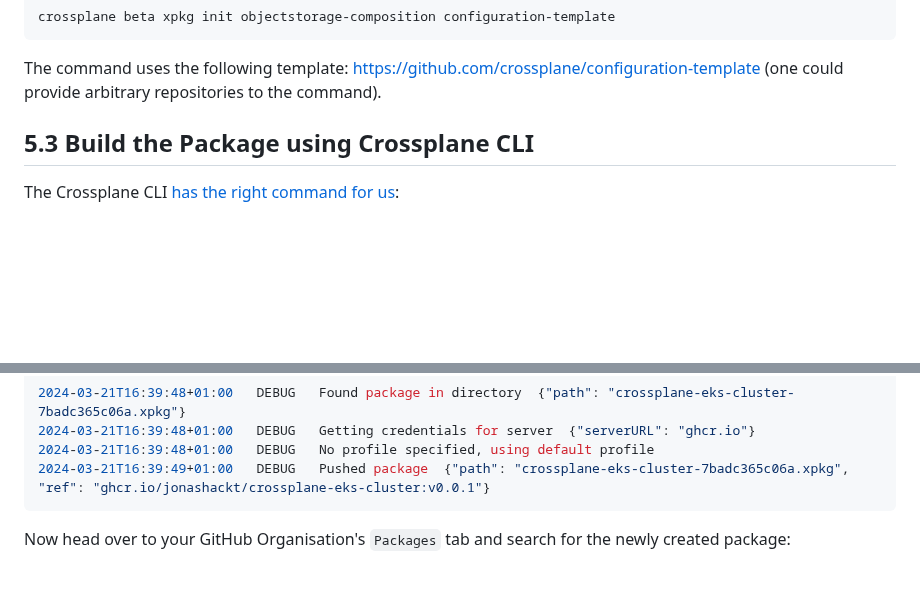
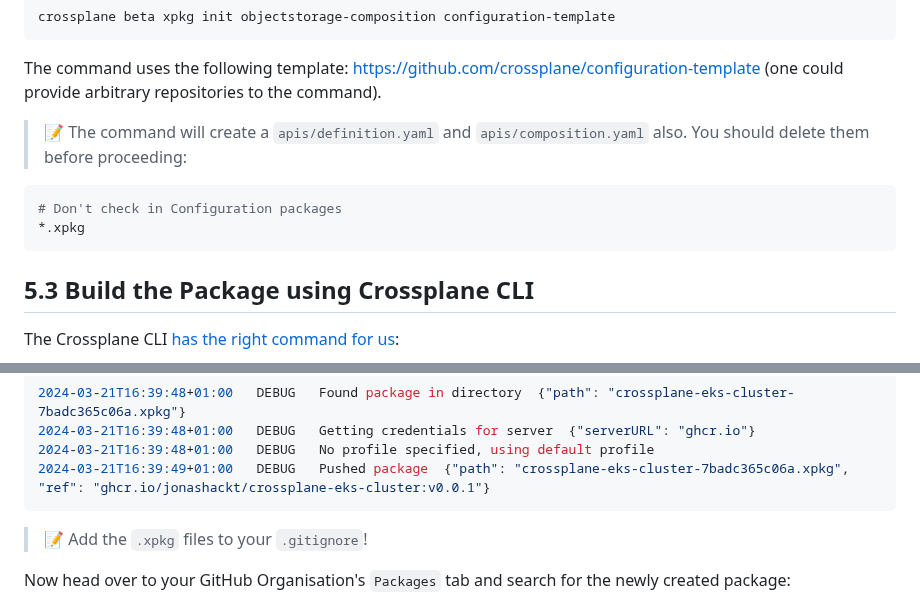
Before and after one commit to jonashackt/crossplane-training, a Markdown page: 05-configuration-packages.md, 2 parts joined by grey strips. Drawn GitHub-style; blank space fills up the shorter version.

Commit message:
Gitignore fix and upbound provider not already present (when using new repo)

````diff
--- a/05-configuration-packages.md
+++ b/05-configuration-packages.md
@@ -88,6 +88,12 @@ crossplane beta xpkg init objectstorage-composition configuration-template
 
 The command uses the following template: https://github.com/crossplane/configuration-template (one could provide arbitrary repositories to the command).
 
+> 📝 The command will create a `apis/definition.yaml` and `apis/composition.yaml` also. You should delete them before proceeding:
+
+```shell
+# Don't check in Configuration packages
+*.xpkg
+```
 
 
 
@@ -150,6 +156,9 @@ $ crossplane xpkg push ghcr.io/jonashackt/crossplane-eks-cluster:v0.0.1 --domain
 2024-03-21T16:39:48+01:00	DEBUG	No profile specified, using default profile
 2024-03-21T16:39:49+01:00	DEBUG	Pushed package	{"path": "crossplane-eks-cluster-7badc365c06a.xpkg", "ref": "ghcr.io/jonashackt/crossplane-eks-cluster:v0.0.1"}
 ```
+
+> 📝 Add the `.xpkg` files to your `.gitignore`!
+
 
 Now head over to your GitHub Organisation's `Packages` tab and search for the newly created package:
 
````
Also changed, not shown: 06-testing-compositions.md (+1 -1 lines).
